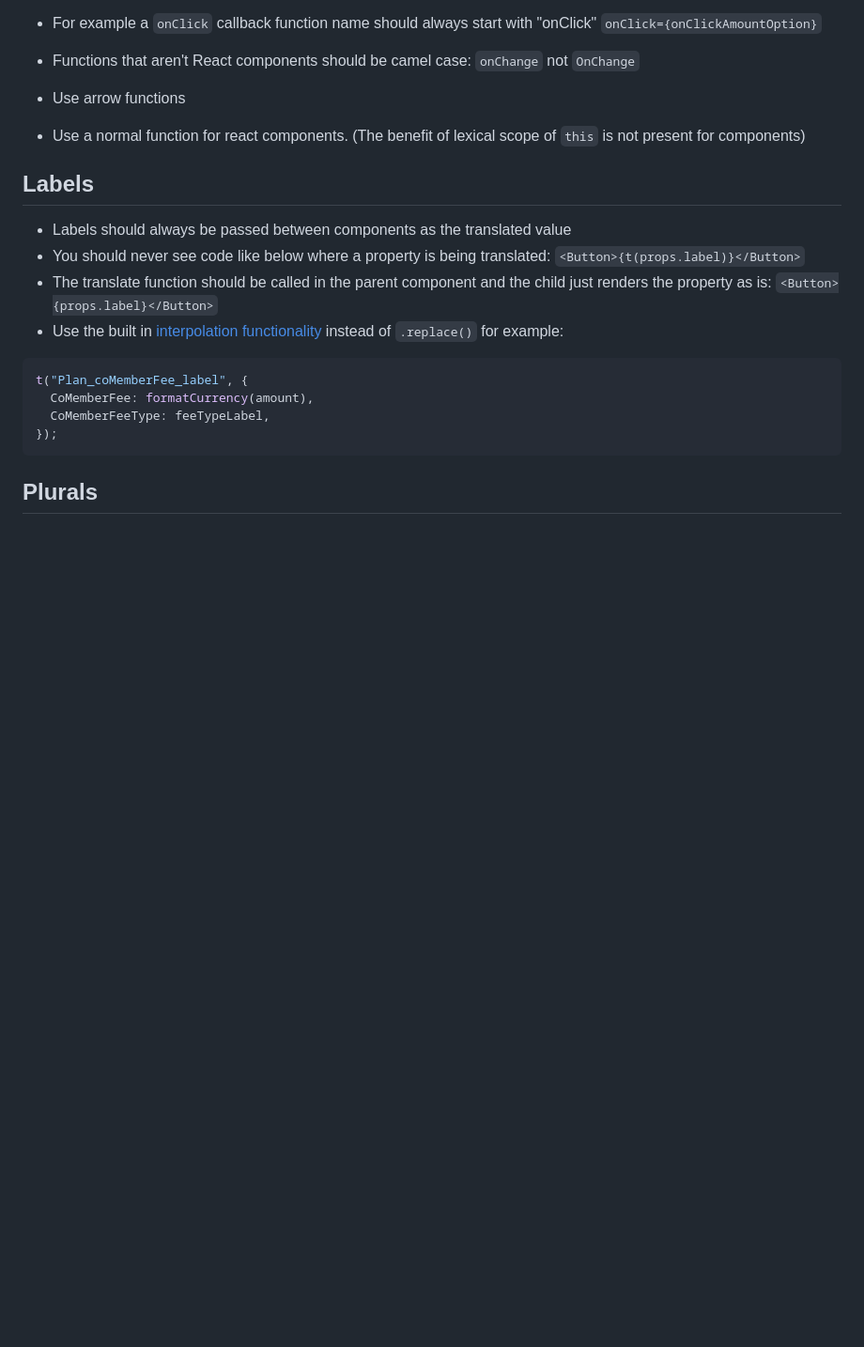
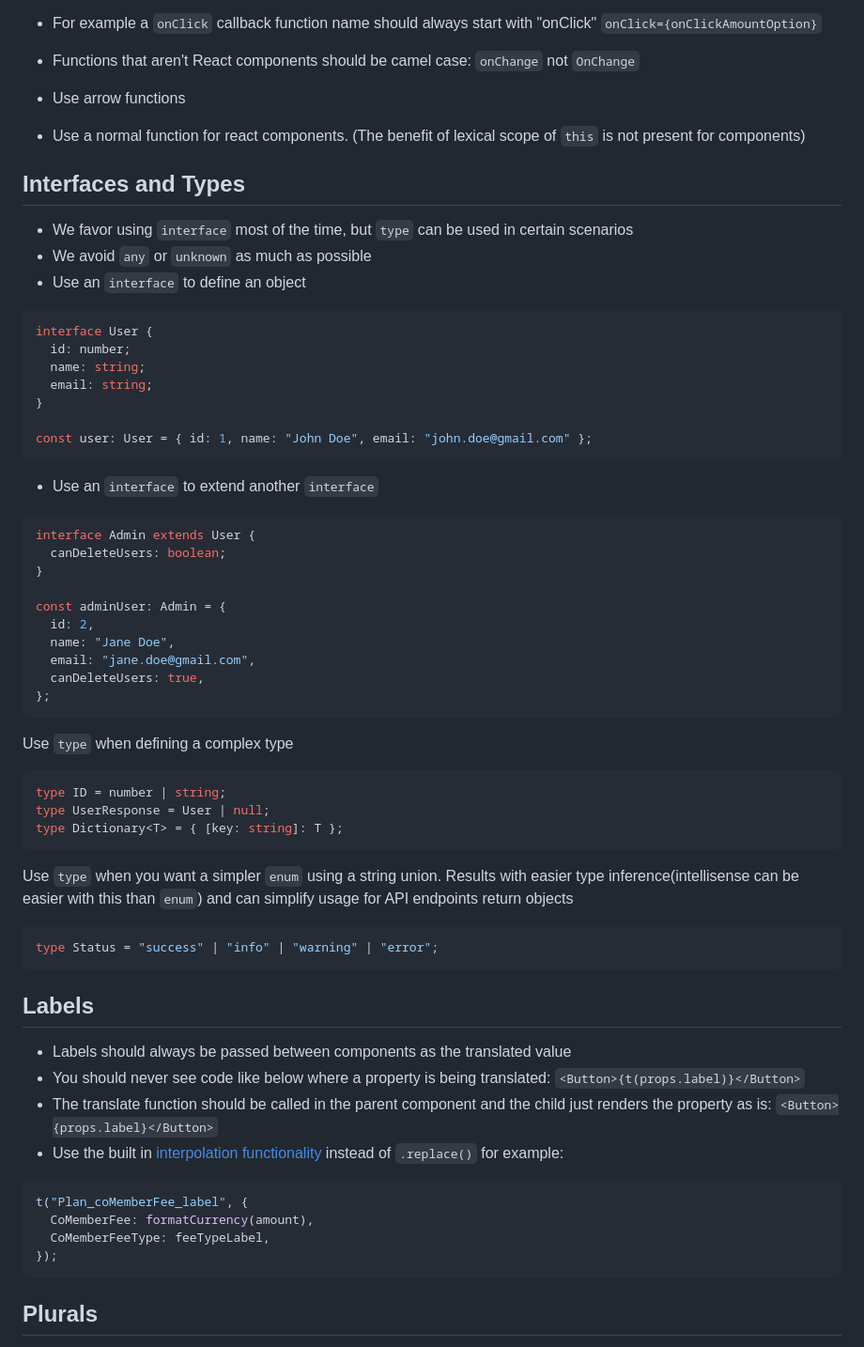
Before and after one commit to nventive/web-react-skeleton, a Markdown page: doc/ReactStandards.md, the part around the change. Shown: that part at 94% size. GitHub-like rendering; blank space fills up the shorter version.

Commit message:
fix: adds interface + type standards

````diff
--- a/doc/ReactStandards.md
+++ b/doc/ReactStandards.md
@@ -32,6 +32,53 @@ const showButton = (): boolean => {
 - Functions that aren't React components should be camel case: `onChange` not `OnChange`
 - Use arrow functions
 - Use a normal function for react components. (The benefit of lexical scope of `this` is not present for components)
+
+## Interfaces and Types
+
+- We favor using `interface` most of the time, but `type` can be used in certain scenarios
+- We avoid `any` or `unknown` as much as possible
+- Use an `interface` to define an object
+
+```ts
+interface User {
+  id: number;
+  name: string;
+  email: string;
+}
+
+const user: User = { id: 1, name: "John Doe", email: "john.doe@gmail.com" };
+```
+
+- Use an `interface` to extend another `interface`
+
+```ts
+interface Admin extends User {
+  canDeleteUsers: boolean;
+}
+
+const adminUser: Admin = {
+  id: 2,
+  name: "Jane Doe",
+  email: "jane.doe@gmail.com",
+  canDeleteUsers: true,
+};
+```
+
+Use `type` when defining a complex type
+
+```ts
+type ID = number | string;
+type UserResponse = User | null;
+type Dictionary<T> = { [key: string]: T };
+```
+
+Use `type` when you want a simpler `enum` using a string union.
+Results with easier type inference(intellisense can be easier with this than `enum`)
+and can simplify usage for API endpoints return objects
+
+```ts
+type Status = "success" | "info" | "warning" | "error";
+```
 
 ## Labels
 
````
